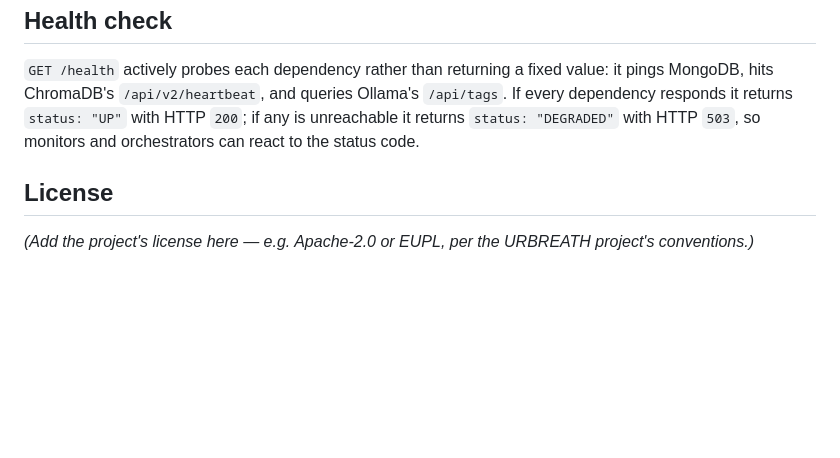
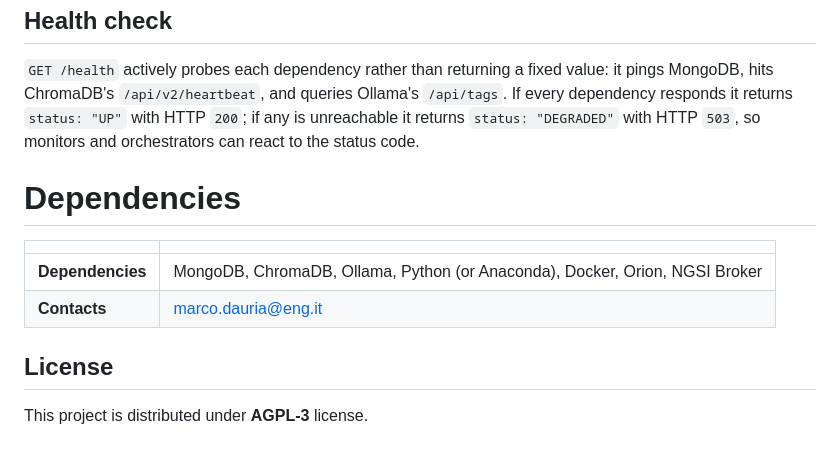
Before and after one commit to URBREATH/idra-ai-chatbot, a Markdown page: README.md, the part around the change. Drawn GitHub-style; blank space fills up the shorter version.

Commit message:
Added license and dependencies

```diff
--- a/README.md
+++ b/README.md
@@ -212,6 +212,13 @@ hits ChromaDB's `/api/v2/heartbeat`, and queries Ollama's `/api/tags`. If every
 it returns `status: "UP"` with HTTP `200`; if any is unreachable it returns `status: "DEGRADED"`
 with HTTP `503`, so monitors and orchestrators can react to the status code.
 
+# Dependencies
+
+| | |
+| --- | --- |
+| **Dependencies** | MongoDB, ChromaDB, Ollama, Python (or Anaconda), Docker, Orion, NGSI Broker  |
+| **Contacts** | marco.dauria@eng.it |
+
+
 ## License
-
-*(Add the project's license here — e.g. Apache-2.0 or EUPL, per the URBREATH project's conventions.)*
+This project is distributed under **AGPL-3** license.
```
